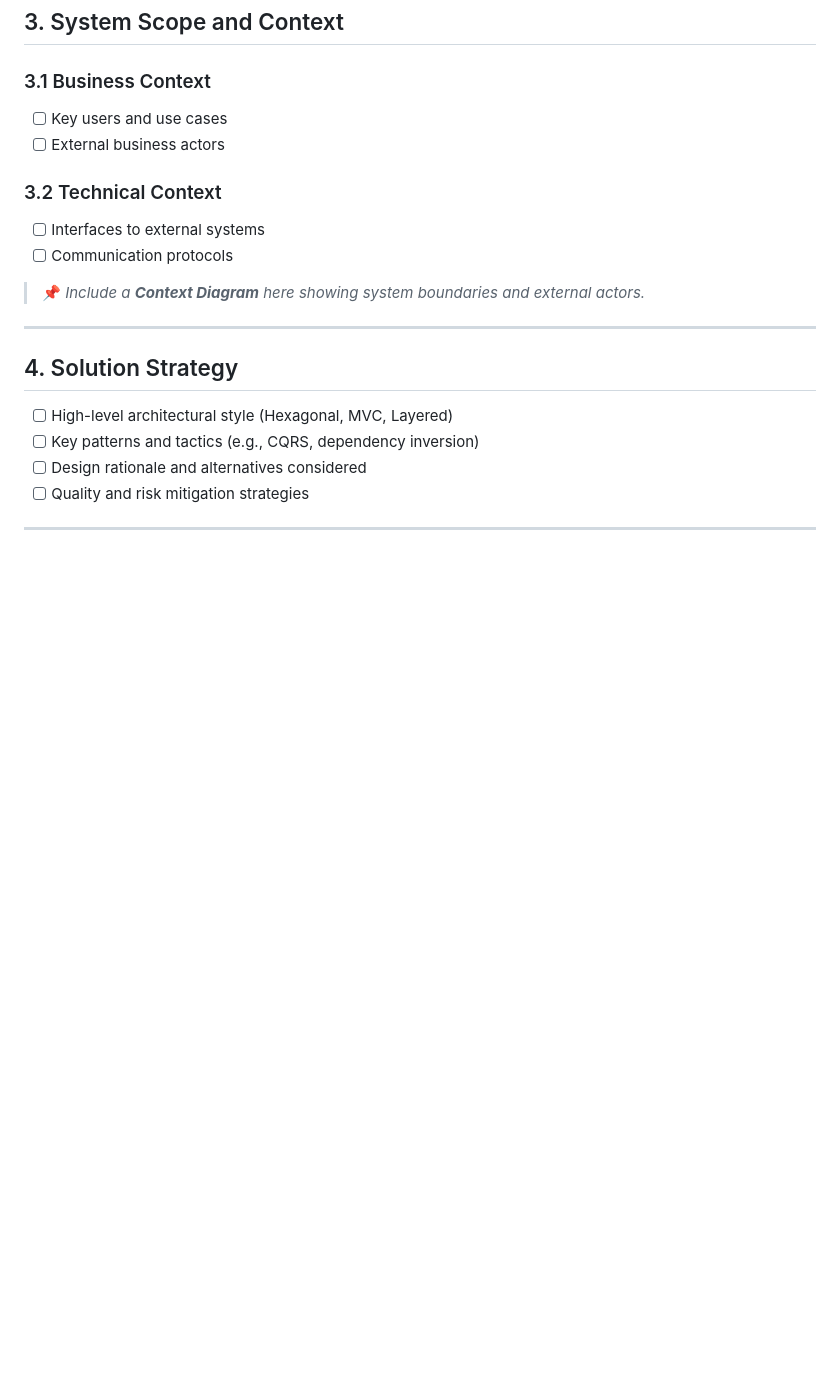
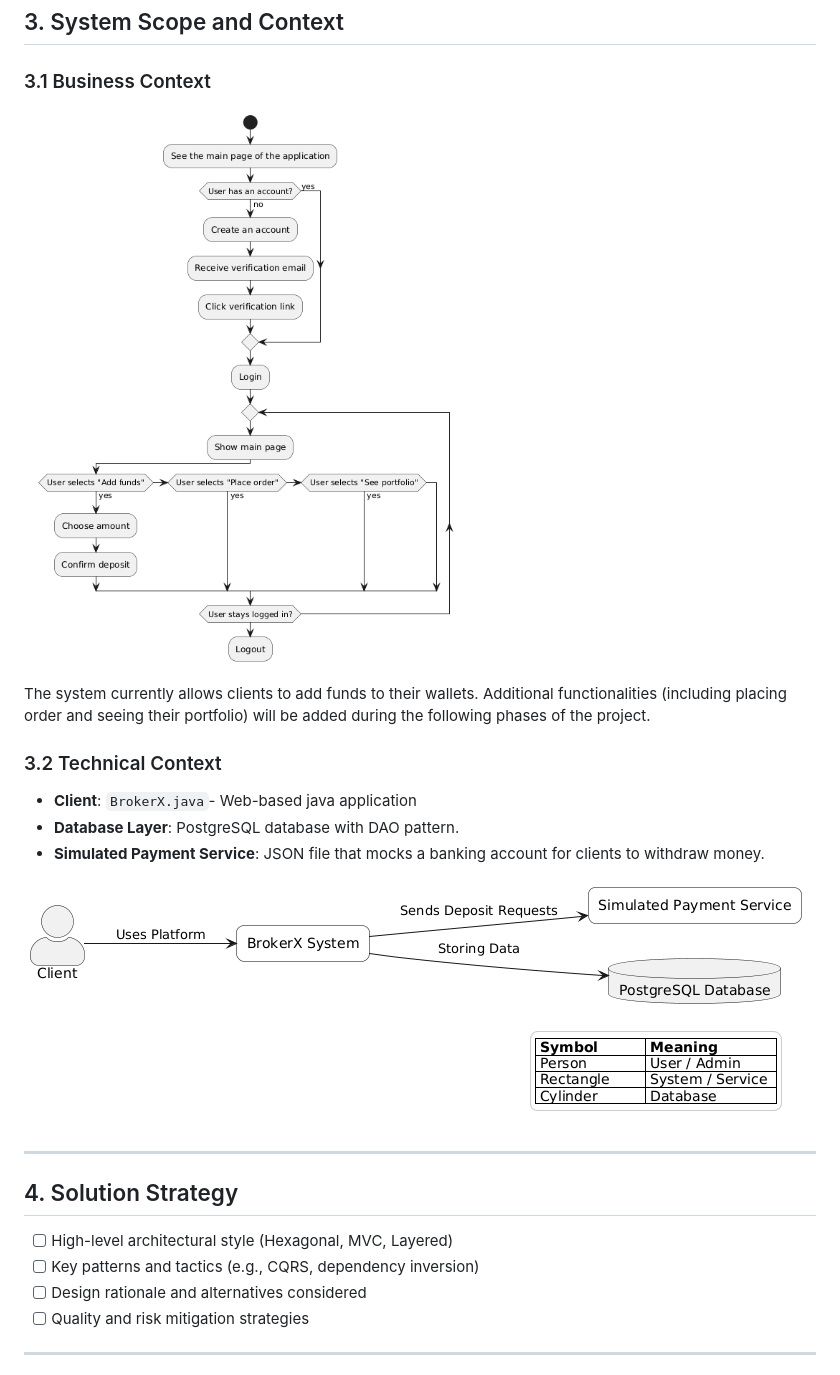
Before and after one commit to William-Lavoie/BrokerX, a Markdown page: documentation/architecture/arc42.md, the part around the change. Drawn GitHub-style; pictures changed too: documentation/images/activity.png (added), documentation/images/context.png (added); blank space fills up the shorter version.

Commit message:
documentation -arc42 section 3 - activity and updated context diagrams

```diff
--- a/documentation/architecture/arc42.md
+++ b/documentation/architecture/arc42.md
@@ -38,14 +38,15 @@ Note that quality requirements refer strictly to Phase 1 of the project and will
 ## 3. System Scope and Context
 
 ### 3.1 Business Context
-- [ ] Key users and use cases
-- [ ] External business actors
+![Activity Diagram](../images/activity.png)
 
+The system currently allows clients to add funds to their wallets. Additional functionalities (including placing order and seeing their portfolio) will be added during the following phases of the project.
 ### 3.2 Technical Context
-- [ ] Interfaces to external systems
-- [ ] Communication protocols
+- **Client**: `BrokerX.java`- Web-based java application
+- **Database Layer**: PostgreSQL database with DAO pattern.
+- **Simulated Payment Service**: JSON file that mocks a banking account for clients to withdraw money.
 
-> 📌 *Include a **Context Diagram** here showing system boundaries and external actors.*
+![Context Diagram](../images/context.png)
 
 ---
 
```
Also changed, not shown: 1 other file.
